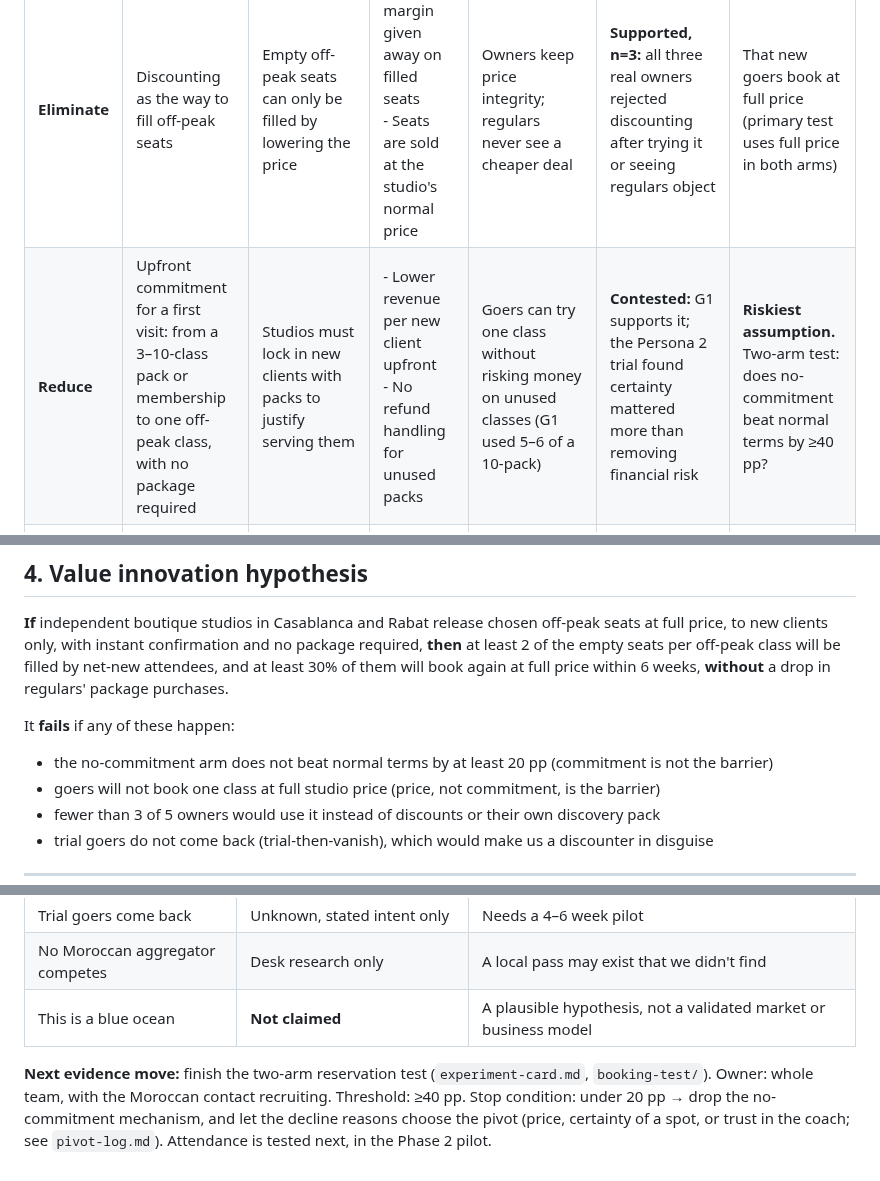
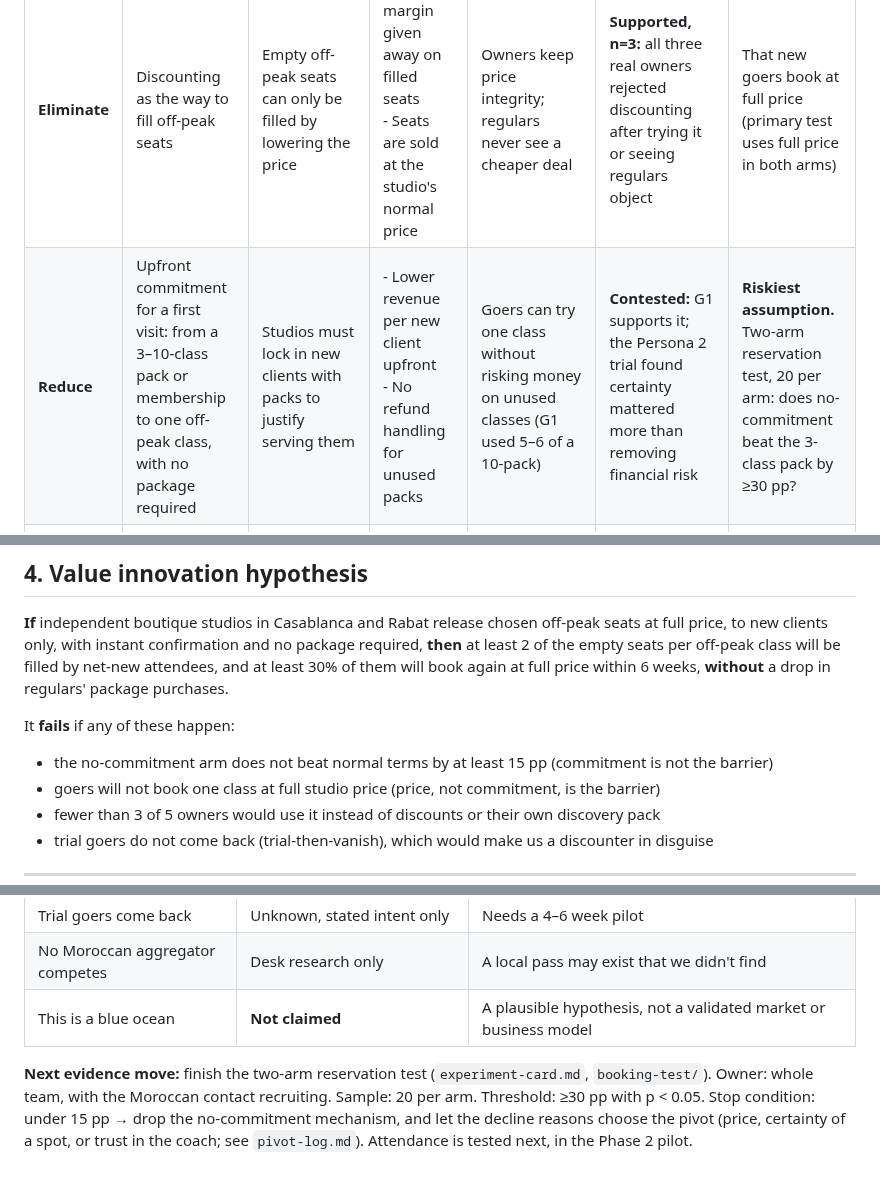
Before and after one commit to marianaserranoc/Rapid_prototyping, a Markdown page: evidence-log/ERCC.md, 3 parts joined by grey strips. Drawn GitHub-style.

Commit message:
Revise no-commitment test parameters in ERCC.md
Updated the assumptions and thresholds for the no-commitment reservation test, adjusting the performance metrics and sample size.

```diff
--- a/evidence-log/ERCC.md
+++ b/evidence-log/ERCC.md
@@ -41,7 +41,7 @@ Scores 1 (low) to 5 (high) are **team judgement** from the sources in `market-al
 | Action | Strategic move | Assumption challenged | Cost effect | Buyer value | Evidence status | What must be validated |
 |---|---|---|---|---|---|---|
 | **Eliminate** | Discounting as the way to fill off-peak seats | Empty off-peak seats can only be filled by lowering the price | - No margin given away on filled seats<br>- Seats are sold at the studio's normal price | Owners keep price integrity; regulars never see a cheaper deal | **Supported, n=3:** all three real owners rejected discounting after trying it or seeing regulars object | That new goers book at full price (primary test uses full price in both arms) |
-| **Reduce** | Upfront commitment for a first visit: from a 3–10-class pack or membership to one off-peak class, with no package required | Studios must lock in new clients with packs to justify serving them | - Lower revenue per new client upfront<br>- No refund handling for unused packs | Goers can try one class without risking money on unused classes (G1 used 5–6 of a 10-pack) | **Contested:** G1 supports it; the Persona 2 trial found certainty mattered more than removing financial risk | **Riskiest assumption.** Two-arm test: does no-commitment beat normal terms by ≥40 pp? |
+| **Reduce** | Upfront commitment for a first visit: from a 3–10-class pack or membership to one off-peak class, with no package required | Studios must lock in new clients with packs to justify serving them | - Lower revenue per new client upfront<br>- No refund handling for unused packs | Goers can try one class without risking money on unused classes (G1 used 5–6 of a 10-pack) | **Contested:** G1 supports it; the Persona 2 trial found certainty mattered more than removing financial risk | **Riskiest assumption.** Two-arm reservation test, 20 per arm: does no-commitment beat the 3-class pack by ≥30 pp? |
 | **Raise** | Booking certainty: instant confirmation of the place, instead of waiting for a DM reply | Booking by Instagram and WhatsApp DM is good enough | - Needs someone (manual first, then software) to confirm within minutes | Goers act on a free window immediately; no lost bookings from slow replies (G2) | **Supported, stated intent:** G2's real episode; Persona 2 trial 4 of 5 vs. 2 of 5 | Share of decliners in the reservation test who tick "not sure I'd get a spot" |
 | **Create** | Owner-controlled release of chosen off-peak seats **to new clients only**, with a weekly report of new vs. regular attendees | A third party filling seats means losing control and looking like a discount | - Owner spends minutes, not hours (one message to release seats)<br>- We carry matching and tracking | Owners choose seats (B, C's condition), regulars don't see the offer (C), and owners see whether it brings new people (C wants this but won't build it) | **Supported as a requirement, n=2–3:** stated conditions from Owners B and C | Seat-release walk-through with a real owner; whether owners use it instead of their own discovery pack |
 
@@ -54,7 +54,7 @@ Scores 1 (low) to 5 (high) are **team judgement** from the sources in `market-al
 **If** independent boutique studios in Casablanca and Rabat release chosen off-peak seats at full price, to new clients only, with instant confirmation and no package required, **then** at least 2 of the empty seats per off-peak class will be filled by net-new attendees, and at least 30% of them will book again at full price within 6 weeks, **without** a drop in regulars' package purchases.
 
 It **fails** if any of these happen:
-- the no-commitment arm does not beat normal terms by at least 20 pp (commitment is not the barrier)
+- the no-commitment arm does not beat normal terms by at least 15 pp (commitment is not the barrier)
 - goers will not book one class at full studio price (price, not commitment, is the barrier)
 - fewer than 3 of 5 owners would use it instead of discounts or their own discovery pack
 - trial goers do not come back (trial-then-vanish), which would make us a discounter in disguise
@@ -73,4 +73,4 @@ It **fails** if any of these happen:
 | No Moroccan aggregator competes | Desk research only | A local pass may exist that we didn't find |
 | This is a blue ocean | **Not claimed** | A plausible hypothesis, not a validated market or business model |
 
-**Next evidence move:** finish the two-arm reservation test (`experiment-card.md`, `booking-test/`). Owner: whole team, with the Moroccan contact recruiting. Threshold: ≥40 pp. Stop condition: under 20 pp → drop the no-commitment mechanism, and let the decline reasons choose the pivot (price, certainty of a spot, or trust in the coach; see `pivot-log.md`). Attendance is tested next, in the Phase 2 pilot.
+**Next evidence move:** finish the two-arm reservation test (`experiment-card.md`, `booking-test/`). Owner: whole team, with the Moroccan contact recruiting. Sample: 20 per arm. Threshold: ≥30 pp with p < 0.05. Stop condition: under 15 pp → drop the no-commitment mechanism, and let the decline reasons choose the pivot (price, certainty of a spot, or trust in the coach; see `pivot-log.md`). Attendance is tested next, in the Phase 2 pilot.
```
